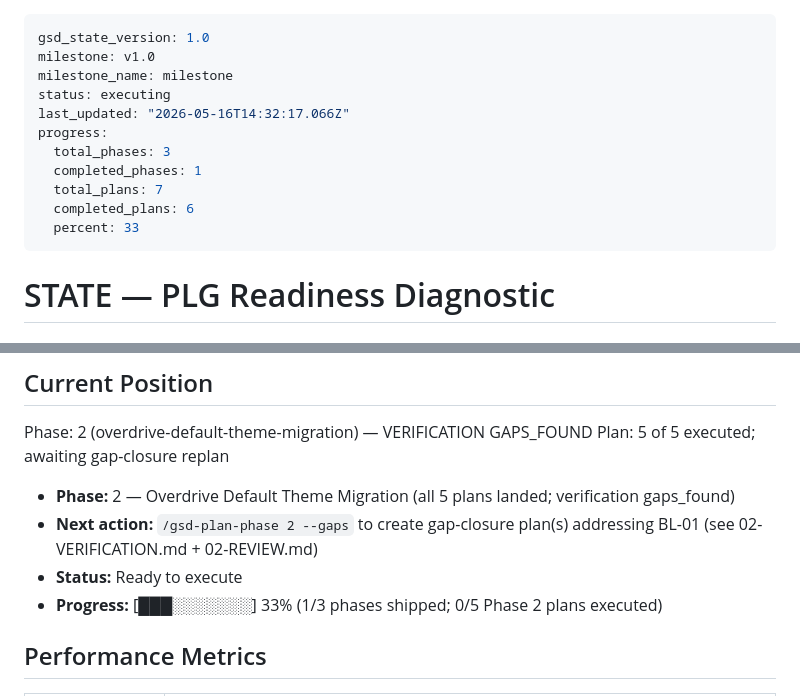
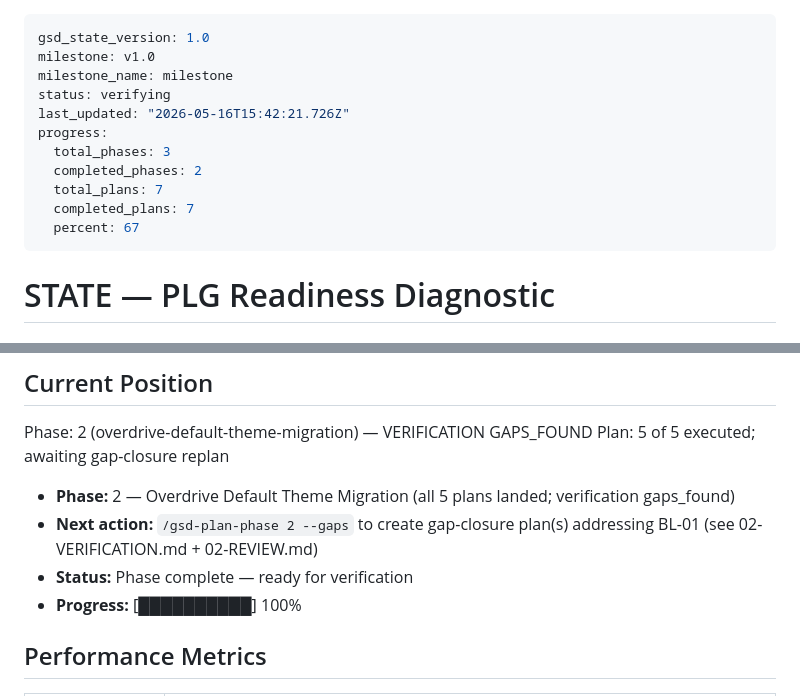
Before and after one commit to petergiordano/plg-readiness, a Markdown page: .planning/STATE.md, 2 parts joined by grey strips. GitHub-like rendering.

Commit message:
docs(02-06): complete BL-01 gap-closure plan — summary and state updates
- 02-06-SUMMARY.md: documents token flip, V-11 rig, grep evidence,
  deferred runtime check, WR-01..06 scope-lock status
- STATE.md: plan advanced, progress updated to 100% (7/7 plans)
- ROADMAP.md: Phase 2 plan count updated (6 plans + 6 summaries, Complete)

```diff
--- a/.planning/STATE.md
+++ b/.planning/STATE.md
@@ -2,14 +2,14 @@
 gsd_state_version: 1.0
 milestone: v1.0
 milestone_name: milestone
-status: executing
-last_updated: "2026-05-16T14:32:17.066Z"
+status: verifying
+last_updated: "2026-05-16T15:42:21.726Z"
 progress:
   total_phases: 3
-  completed_phases: 1
+  completed_phases: 2
   total_plans: 7
-  completed_plans: 6
-  percent: 33
+  completed_plans: 7
+  percent: 67
 ---
 
 # STATE — PLG Readiness Diagnostic
@@ -28,8 +28,8 @@ Plan: 5 of 5 executed; awaiting gap-closure replan
 
 - **Phase:** 2 — Overdrive Default Theme Migration (all 5 plans landed; verification gaps_found)
 - **Next action:** `/gsd-plan-phase 2 --gaps` to create gap-closure plan(s) addressing BL-01 (see 02-VERIFICATION.md + 02-REVIEW.md)
-- **Status:** Ready to execute
-- **Progress:** [███░░░░░░░] 33% (1/3 phases shipped; 0/5 Phase 2 plans executed)
+- **Status:** Phase complete — ready for verification
+- **Progress:** [██████████] 100%
 
 ## Performance Metrics
 
```
Also changed, not shown: .planning/ROADMAP.md (+3 -3 lines), 1 other file.
